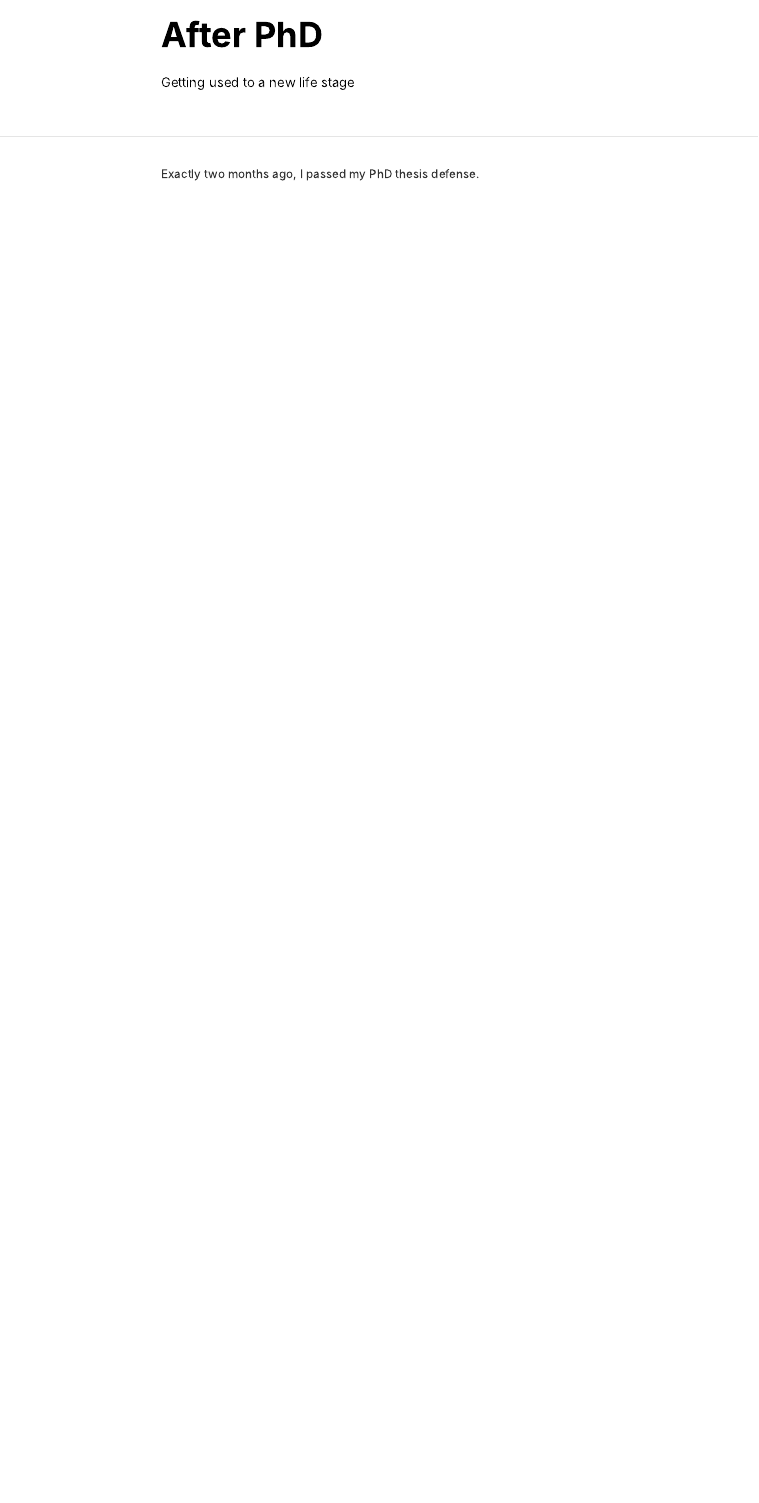
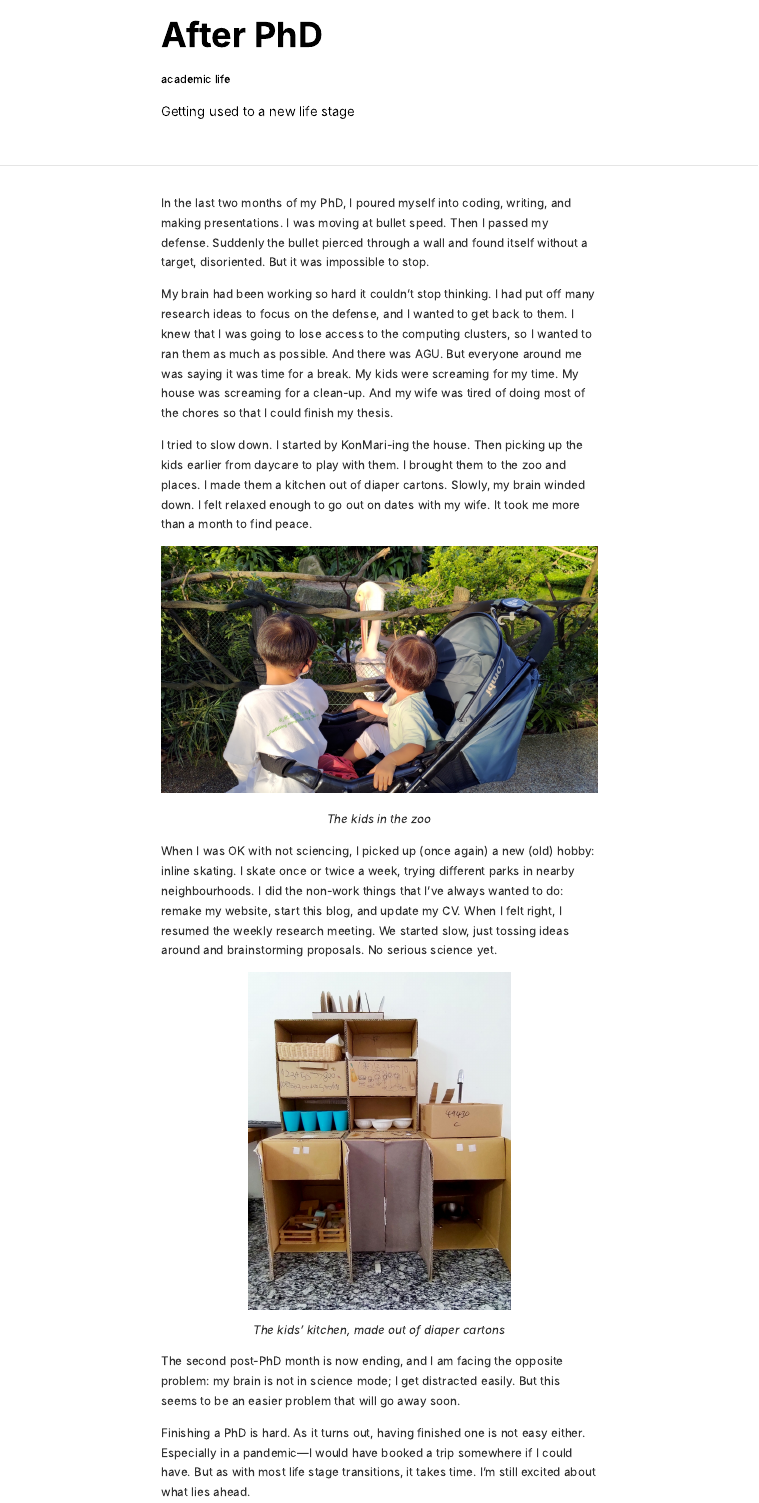
Before and after one commit to everything-water/everything-water.github.io, an R Markdown document (_posts/2021-01-30-two-months-after-phd/2021-01-30-two-months-after-phd.Rmd): the page in a window 1100 px wide, from its top. The pictures show the output file _posts/2021-01-30-two-months-after-phd/2021-01-30-two-months-after-phd.html that the author committed with the source, opened offline.

Commit message:
Ready for launch

```diff
--- a/_posts/2021-01-30-two-months-after-phd/2021-01-30-two-months-after-phd.Rmd
+++ b/_posts/2021-01-30-two-months-after-phd/2021-01-30-two-months-after-phd.Rmd
@@ -5,5 +6,24 @@ description: |
 date: "2021-01-30"
+categories: "academic life"
 output: distill::distill_article
 ---
 
-Exactly two months ago, I passed my PhD thesis defense.
+In the last two months of my PhD, I poured myself into coding, writing, and making presentations. I was moving at bullet speed. Then I passed my defense. Suddenly the bullet pierced through a wall and found itself without a target, disoriented. But it was impossible to stop.
+
+My brain had been working so hard it couldn't stop thinking. I had put off many research ideas to focus on the defense, and I wanted to get back to them. I knew that I was going to lose access to the computing clusters, so I wanted to ran them as much as possible. And there was AGU. But everyone around me was saying it was time for a break. My kids were screaming for my time. My house was screaming for a clean-up. And my wife was tired of doing most of the chores so that I could finish my thesis.
+
+I tried to slow down. I started by KonMari-ing the house. Then picking up the kids earlier from daycare to play with them. I brought them to the zoo and places. I made them a kitchen out of diaper cartons. Slowly, my brain winded down. I felt relaxed enough to go out on dates with my wife. It took me more than a month to find peace.
+
+![](zoo.jpg)
+
+<p style="text-align: center; font-style: italic;">The kids in the zoo</p>
+
+When I was OK with not sciencing, I picked up (once again) a new (old) hobby: inline skating. I skate once or twice a week, trying different parks in nearby neighbourhoods. I did the non-work things that I've always wanted to do: remake my website, start this blog, and update my CV. When I felt right, I resumed the weekly research meeting. We started slow, just tossing ideas around and brainstorming proposals. No serious science yet.
+
+![](carton-kitchen.jpg){style="display: block; margin-left: auto; margin-right: auto; width: 60%;"}
+
+<p style="text-align: center; font-style: italic;">The kids' kitchen, made out of diaper cartons</p>
+
+The second post-PhD month is now ending, and I am facing the opposite problem: my brain is not in science mode; I get distracted easily. But this seems to be an easier problem that will go away soon.
+
+Finishing a PhD is hard. As it turns out, having finished one is not easy either. Especially in a pandemic---I would have booked a trip somewhere if I could have. But as with most life stage transitions, it takes time. I'm still excited about what lies ahead.
--- a/_site.yml
+++ b/_site.yml
@@ -3,11 +3,17 @@ title: "Everything water"
 description: |
   Information about the water cycle and musing of a scientist
 output_dir: "docs"
-base_url: https://everything-water.github.io
+base_url: https://everything-water.github.io/
 navbar:
   right:
     - text: "Home"
       href: index.html
     - text: "About"
       href: about.html
+    - icon: fa fa-rss
+      href: index.xml
+collections:
+  posts:
+    share: [twitter, facebook]
+    subscribe: _subscribe.html
 output: distill::distill_article
```
Also changed, not shown: _posts/2021-01-30-two-months-after-phd/2021-01-30-two-months-after-phd.html, _posts/2021-01-30-two-months-after-phd/carton-kitchen.jpg (added), _posts/2021-01-30-two-months-after-phd/zoo.jpg (added), _subscribe.html (added), docs/posts/posts.json, docs/search.json, _posts/2021-01-30-two-months-after-phd/2021-01-30-two-months-after-phd.Rmd (1 more changed lines), 7 other files.
